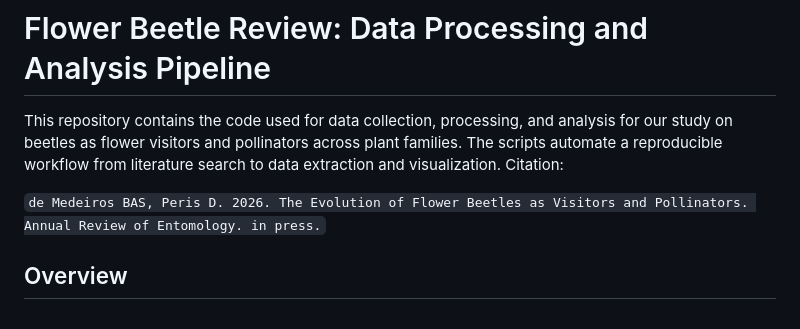
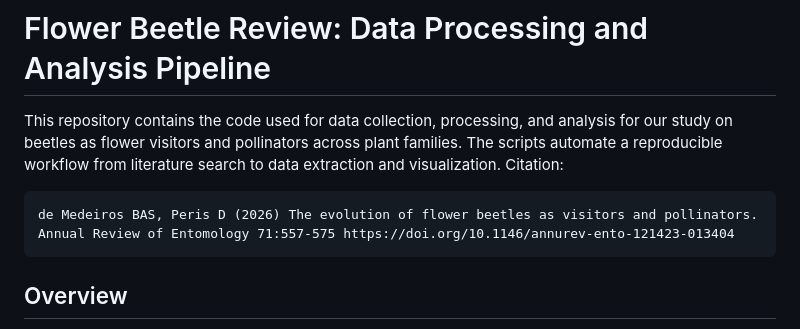
Before and after one commit to brunoasm/ARE_2026_beetle_flower_visitors, a Markdown page: README.md, the part around the change. GitHub-like rendering.

Commit message:
Update README.md to include final citation

````diff
--- a/README.md
+++ b/README.md
@@ -2,7 +2,9 @@
 
 This repository contains the code used for data collection, processing, and analysis for our study on beetles as flower visitors and pollinators across plant families. The scripts automate a reproducible workflow from literature search to data extraction and visualization. Citation:
 
-``` de Medeiros BAS, Peris D. 2026. The Evolution of Flower Beetles as Visitors and Pollinators. Annual Review of Entomology. in press. ```
+```
+de Medeiros BAS, Peris D (2026) The evolution of flower beetles as visitors and pollinators. Annual Review of Entomology 71:557-575 https://doi.org/10.1146/annurev-ento-121423-013404
+ ```
 
 ## Overview
 
````
